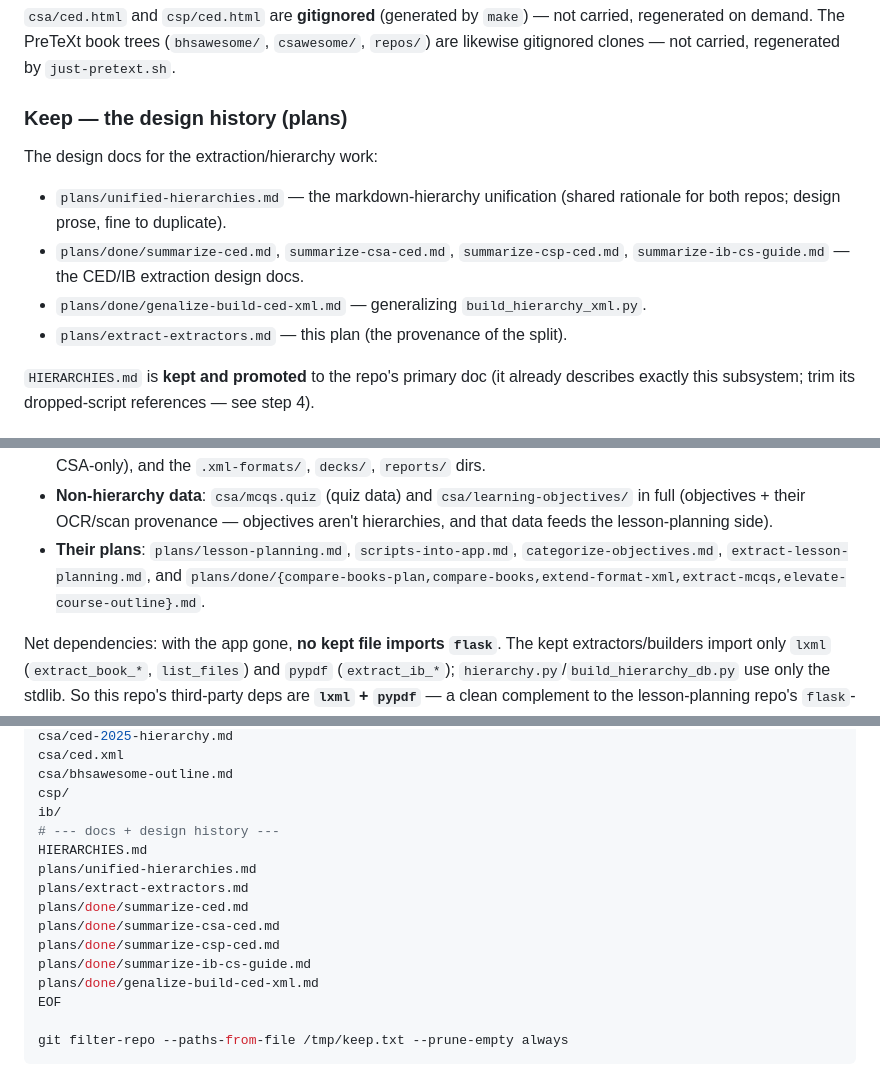
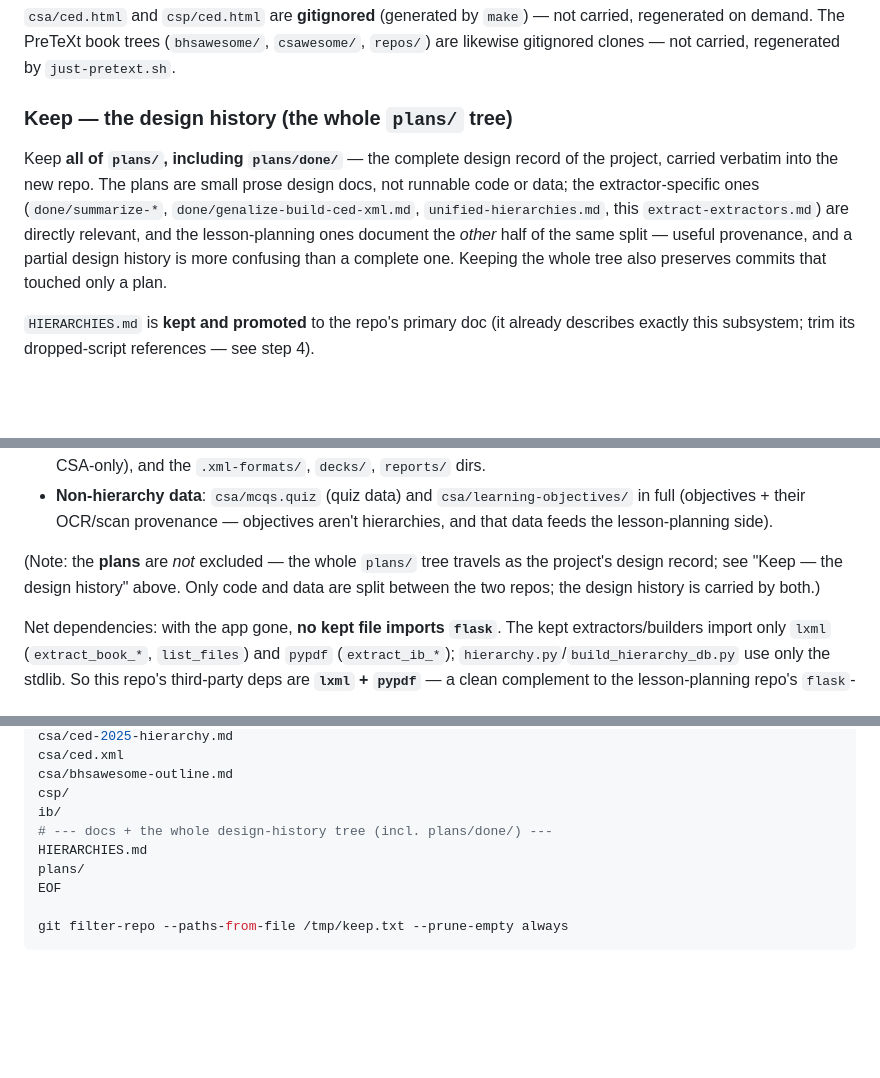
Before and after one commit to gigamonkey/lesson-planning, a Markdown page: plans/extract-extractors.md, 3 parts joined by grey strips. Rendered like a GitHub page; blank space fills up the shorter version.

```diff
--- a/plans/extract-extractors.md
+++ b/plans/extract-extractors.md
@@ -148,16 +148,16 @@ carried, regenerated on demand. The PreTeXt book trees (`bhsawesome/`,
 `csawesome/`, `repos/`) are likewise gitignored clones — not carried,
 regenerated by `just-pretext.sh`.
 
-### Keep — the design history (plans)
+### Keep — the design history (the whole `plans/` tree)
 
-The design docs for the extraction/hierarchy work:
-
-- `plans/unified-hierarchies.md` — the markdown-hierarchy unification (shared
-  rationale for both repos; design prose, fine to duplicate).
-- `plans/done/summarize-ced.md`, `summarize-csa-ced.md`, `summarize-csp-ced.md`,
-  `summarize-ib-cs-guide.md` — the CED/IB extraction design docs.
-- `plans/done/genalize-build-ced-xml.md` — generalizing `build_hierarchy_xml.py`.
-- `plans/extract-extractors.md` — this plan (the provenance of the split).
+Keep **all of `plans/`, including `plans/done/`** — the complete design record of
+the project, carried verbatim into the new repo. The plans are small prose design
+docs, not runnable code or data; the extractor-specific ones
+(`done/summarize-*`, `done/genalize-build-ced-xml.md`, `unified-hierarchies.md`,
+this `extract-extractors.md`) are directly relevant, and the lesson-planning ones
+document the *other* half of the same split — useful provenance, and a partial
+design history is more confusing than a complete one. Keeping the whole tree also
+preserves commits that touched only a plan.
 
 `HIERARCHIES.md` is **kept and promoted** to the repo's primary doc (it already
 describes exactly this subsystem; trim its dropped-script references — see step 4).
@@ -177,9 +177,10 @@ describes exactly this subsystem; trim its dropped-script references — see ste
 - **Non-hierarchy data**: `csa/mcqs.quiz` (quiz data) and
   `csa/learning-objectives/` in full (objectives + their OCR/scan provenance —
   objectives aren't hierarchies, and that data feeds the lesson-planning side).
-- **Their plans**: `plans/lesson-planning.md`, `scripts-into-app.md`,
-  `categorize-objectives.md`, `extract-lesson-planning.md`, and
-  `plans/done/{compare-books-plan,compare-books,extend-format-xml,extract-mcqs,elevate-course-outline}.md`.
+
+(Note: the **plans** are *not* excluded — the whole `plans/` tree travels as the
+project's design record; see "Keep — the design history" above. Only code and
+data are split between the two repos; the design history is carried by both.)
 
 Net dependencies: with the app gone, **no kept file imports `flask`**. The kept
 extractors/builders import only `lxml` (`extract_book_*`, `list_files`) and
@@ -229,15 +230,9 @@ csa/ced.xml
 csa/bhsawesome-outline.md
 csp/
 ib/
-# --- docs + design history ---
+# --- docs + the whole design-history tree (incl. plans/done/) ---
 HIERARCHIES.md
-plans/unified-hierarchies.md
-plans/extract-extractors.md
-plans/done/summarize-ced.md
-plans/done/summarize-csa-ced.md
-plans/done/summarize-csp-ced.md
-plans/done/summarize-ib-cs-guide.md
-plans/done/genalize-build-ced-xml.md
+plans/
 EOF
 
 git filter-repo --paths-from-file /tmp/keep.txt --prune-empty always
```
Also changed, not shown: plans/extract-lesson-planning.md (+21 -19 lines).
